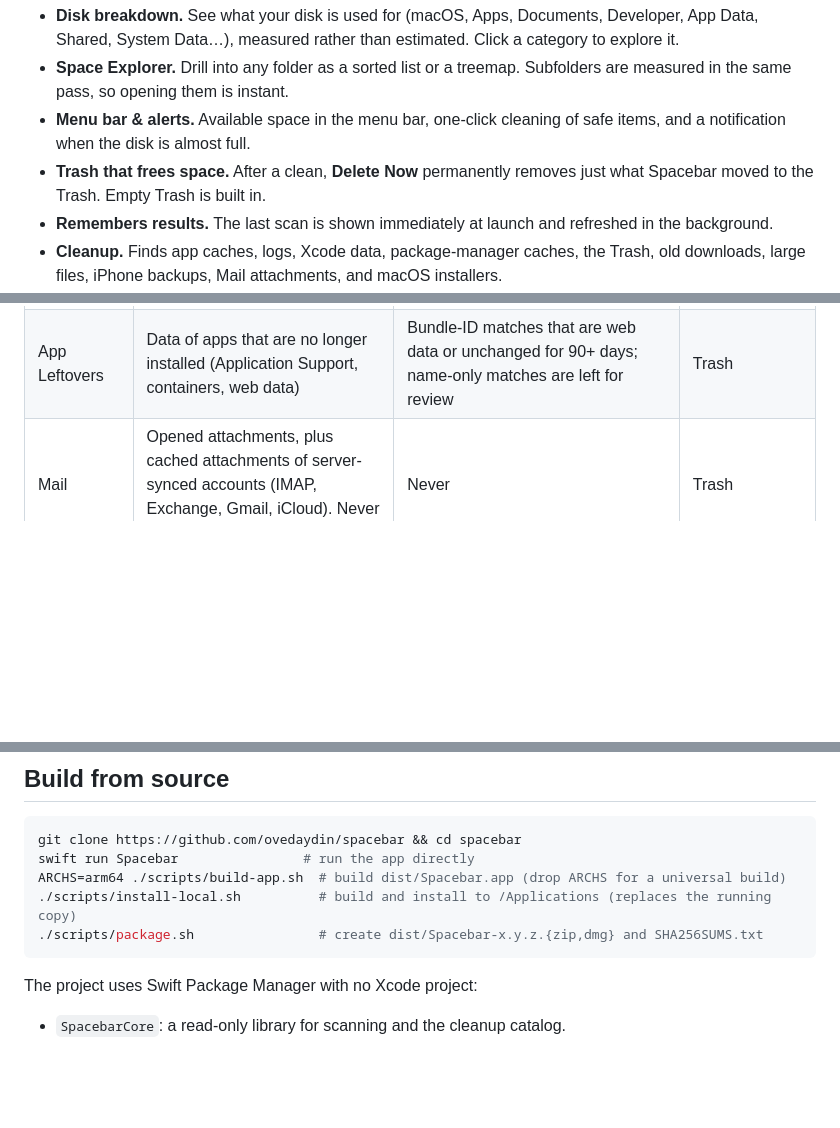
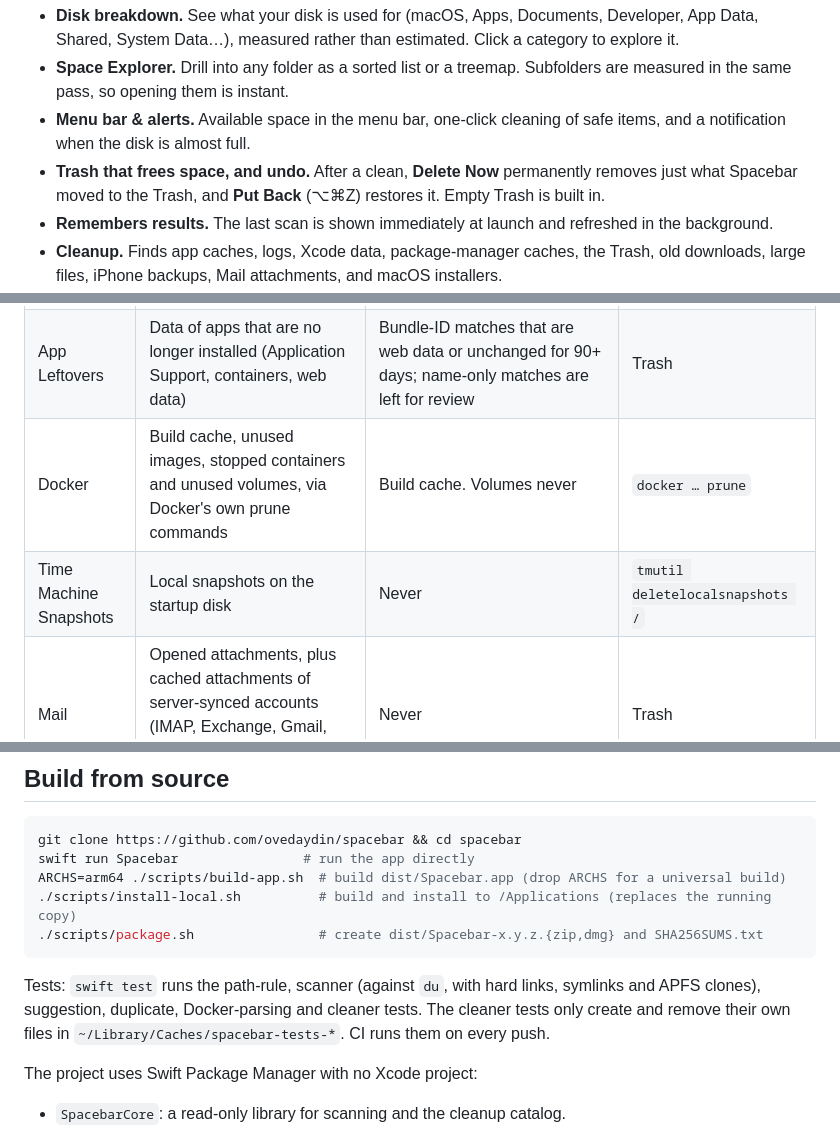
Before and after one commit to ovedaydin/spacebar, a Markdown page: README.md, 3 parts joined by grey strips. GitHub-like rendering; blank space fills up the shorter version.

````diff
--- a/README.md
+++ b/README.md
@@ -7,7 +7,7 @@
 - **Disk breakdown.** See what your disk is used for (macOS, Apps, Documents, Developer, App Data, Shared, System Data…), measured rather than estimated. Click a category to explore it.
 - **Space Explorer.** Drill into any folder as a sorted list or a treemap. Subfolders are measured in the same pass, so opening them is instant.
 - **Menu bar & alerts.** Available space in the menu bar, one-click cleaning of safe items, and a notification when the disk is almost full.
-- **Trash that frees space.** After a clean, **Delete Now** permanently removes just what Spacebar moved to the Trash. Empty Trash is built in.
+- **Trash that frees space, and undo.** After a clean, **Delete Now** permanently removes just what Spacebar moved to the Trash, and **Put Back** (⌥⌘Z) restores it. Empty Trash is built in.
 - **Remembers results.** The last scan is shown immediately at launch and refreshed in the background.
 - **Cleanup.** Finds app caches, logs, Xcode data, package-manager caches, the Trash, old downloads, large files, iPhone backups, Mail attachments, and macOS installers.
 - **Safe by design.** You review everything first. "Review" categories are never preselected. Most Apple caches are left alone, apps that are running are skipped, and every removal is logged.
@@ -86,6 +86,8 @@ The **Old Downloads** and **Large Files** scans only run when you ask, because r
 | Unused Apps | Your apps, least recently used first. Uses Spotlight's last-used date plus traces apps leave when they run | Never | Trash (asks for a password if needed) |
 | Old Simulators | Simulator devices whose runtime is gone, and devices or runtimes unused for 90+ days | Unusable devices | `xcrun simctl delete` |
 | App Leftovers | Data of apps that are no longer installed (Application Support, containers, web data) | Bundle-ID matches that are web data or unchanged for 90+ days; name-only matches are left for review | Trash |
+| Docker | Build cache, unused images, stopped containers and unused volumes, via Docker's own prune commands | Build cache. Volumes never | `docker … prune` |
+| Time Machine Snapshots | Local snapshots on the startup disk | Never | `tmutil deletelocalsnapshots /` |
 | Mail | Opened attachments, plus cached attachments of server-synced accounts (IMAP, Exchange, Gmail, iCloud). Never mailboxes, POP or "On My Mac" | Never | Trash |
 | Duplicate Files | Identical files over 1 MB, matched by size, then partial and full SHA-256 hashes. APFS clones, hard links, iCloud-only files, build output and files inside git repos are excluded | Never | Trash |
 | Project Build Files | `node_modules`, `target`, `build`, `Pods`, `.venv`, … next to their project file | Projects untouched for 90+ days | Deleted (rebuildable) |
@@ -142,6 +144,8 @@ ARCHS=arm64 ./scripts/build-app.sh  # build dist/Spacebar.app (drop ARCHS for a
 ./scripts/package.sh                # create dist/Spacebar-x.y.z.{zip,dmg} and SHA256SUMS.txt
 ```
 
+Tests: `swift test` runs the path-rule, scanner (against `du`, with hard links, symlinks and APFS clones), suggestion, duplicate, Docker-parsing and cleaner tests. The cleaner tests only create and remove their own files in `~/Library/Caches/spacebar-tests-*`. CI runs them on every push.
+
 The project uses Swift Package Manager with no Xcode project:
 
 - `SpacebarCore`: a read-only library for scanning and the cleanup catalog.
````
Also changed, not shown: docs/icon.png, 18 other files.
